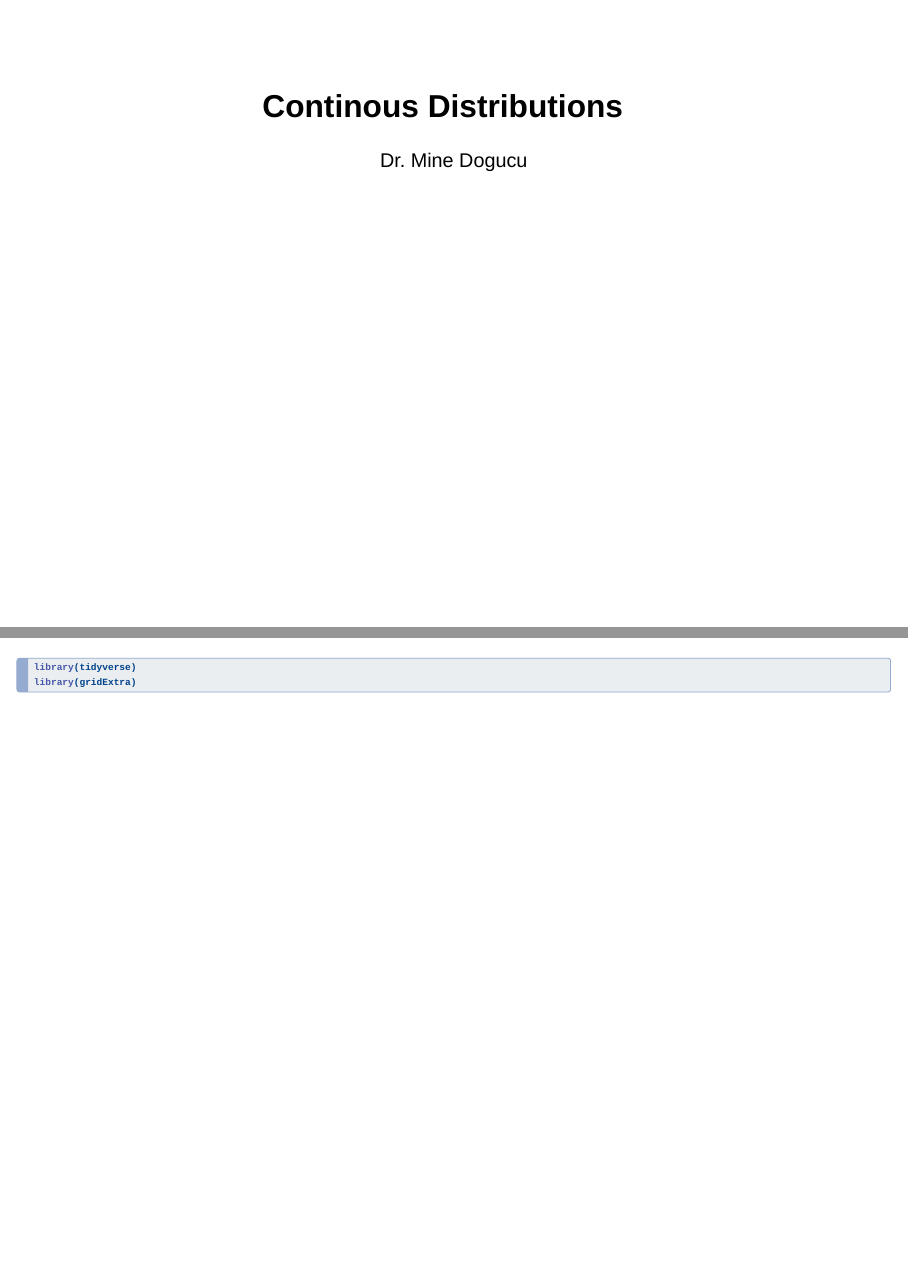
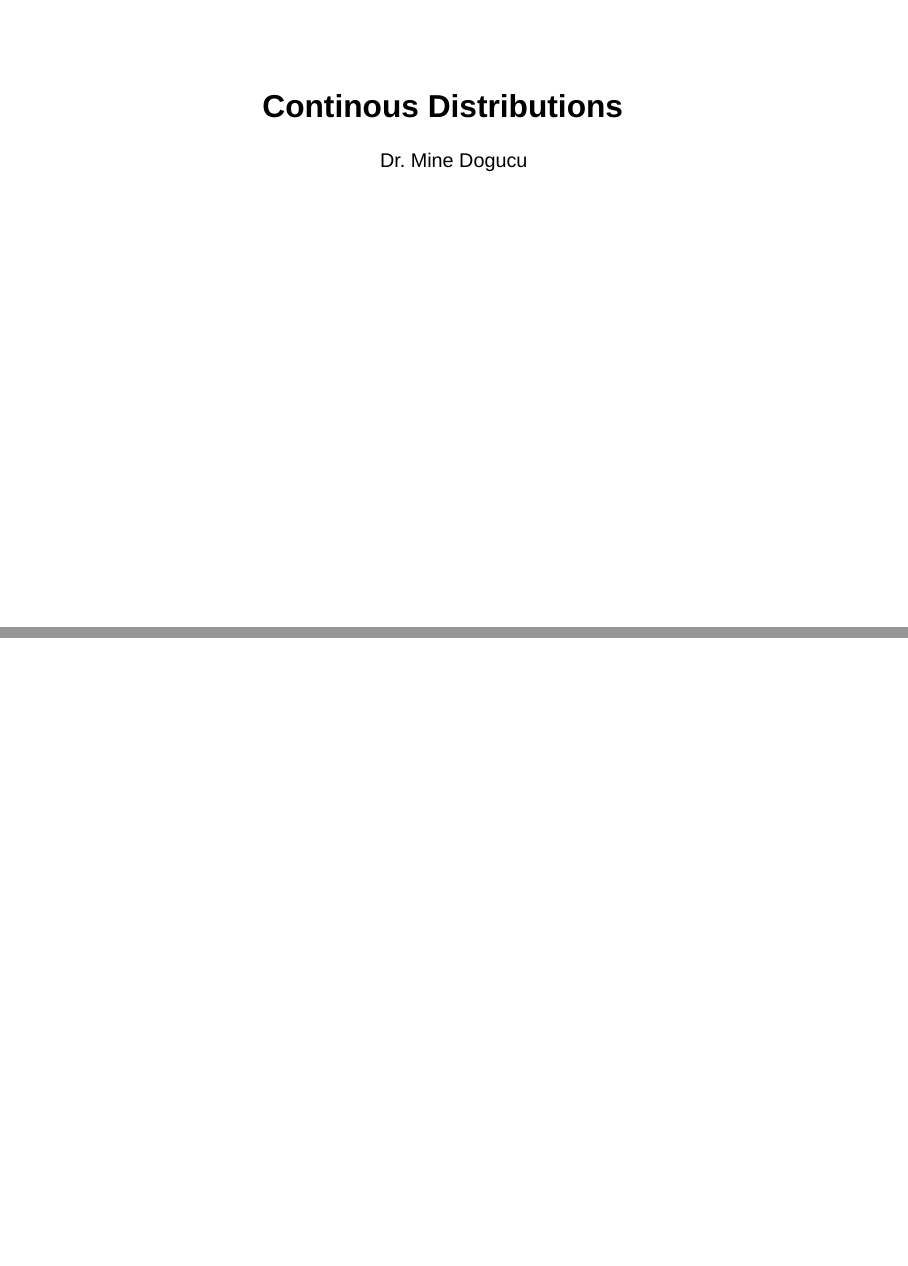
Before and after one commit to mdogucu/stats67-fa23-slides, a Quarto document (week04/4b-cont-distributions.qmd): pages 1 and 2 of 45, joined at a grey line. Rendered offline with R 4.5, knitr and Pandoc in place of Quarto, with nearby package versions; drawn as Slidy slides in place of the format the file asks for.

````diff
--- a/week04/4b-cont-distributions.qmd
+++ b/week04/4b-cont-distributions.qmd
@@ -18,6 +18,7 @@
 ---
 
 ```{r}
+#| echo: false
 library(tidyverse)
 library(gridExtra)
 ```
````
Also changed, not shown: week04/4b-cont-distributions.html.
